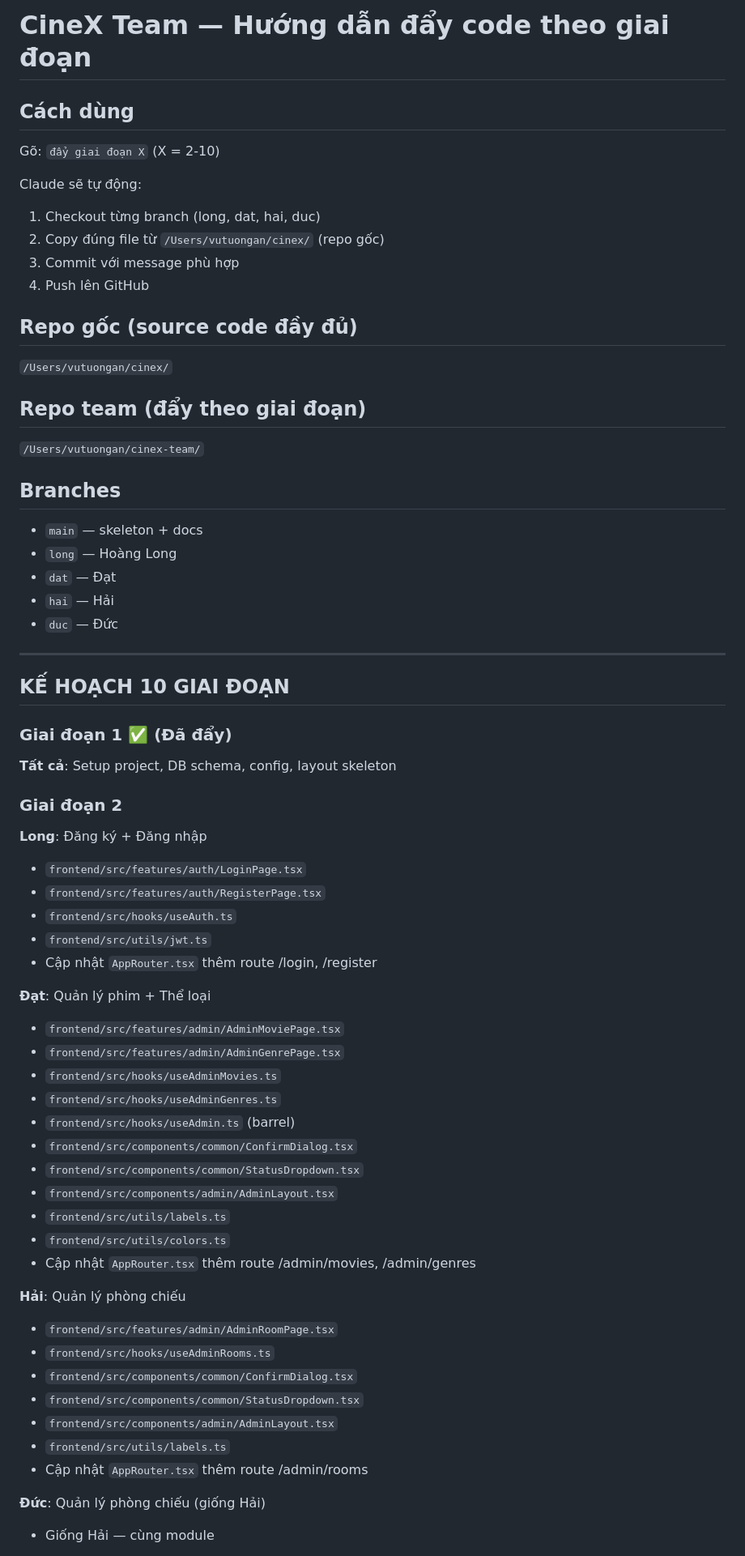
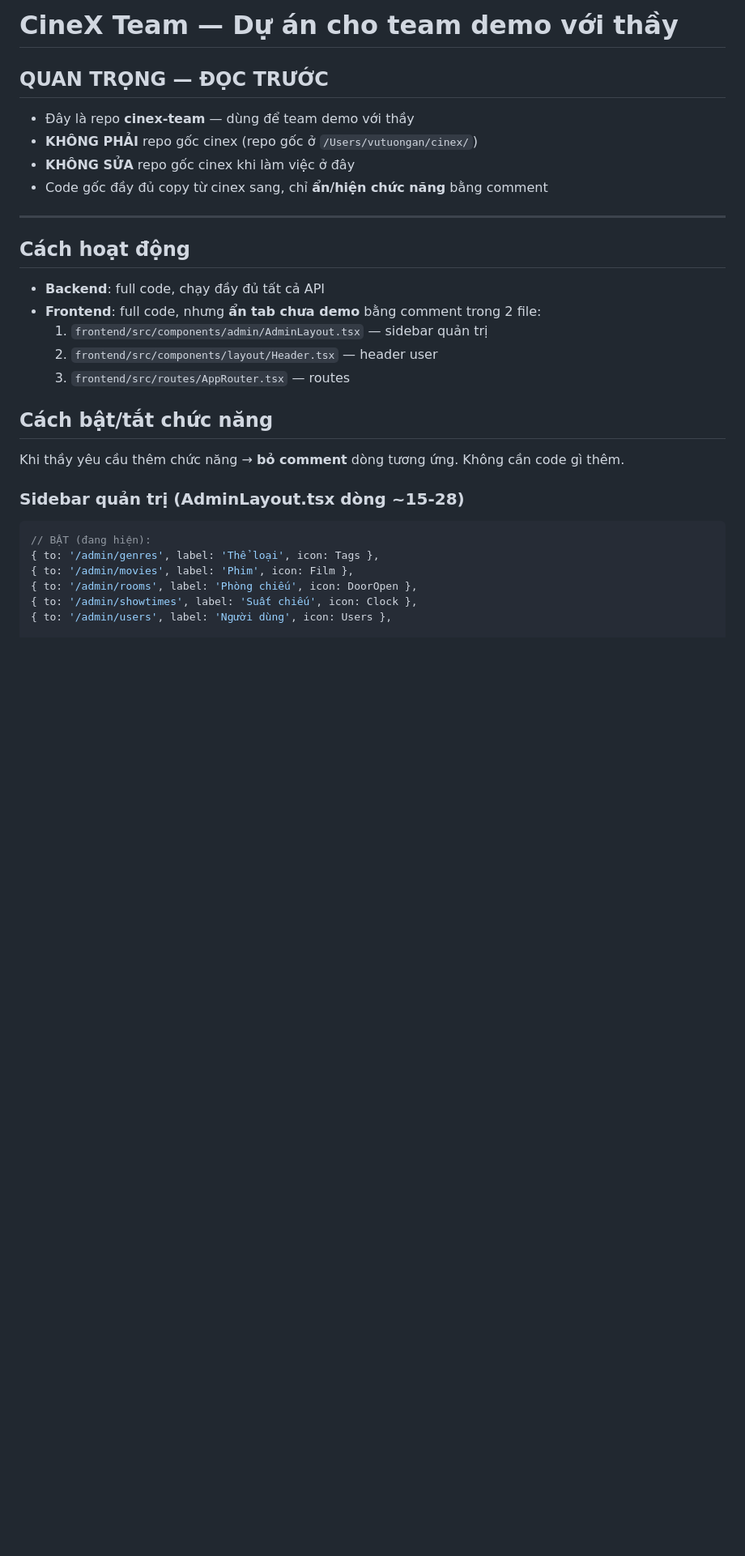
Before and after one commit to duc15102003/NewCineX, a Markdown page: CLAUDE.md, the part around one of its changes. Shown at 81% size. Rendered like a GitHub page; blank space fills up the shorter version.

````diff
--- a/CLAUDE.md
+++ b/CLAUDE.md
@@ -1,65 +1,33 @@
-# CineX Team — Hướng dẫn đẩy code theo giai đoạn
+# CineX Team — Dự án cho team demo với thầy
 
-## Cách dùng
+## QUAN TRỌNG — ĐỌC TRƯỚC
 
-Gõ: `đẩy giai đoạn X` (X = 2-10)
-
-Claude sẽ tự động:
-1. Checkout từng branch (long, dat, hai, duc)
-2. Copy đúng file từ `/Users/vutuongan/cinex/` (repo gốc)
-3. Commit với message phù hợp
-4. Push lên GitHub
-
-## Repo gốc (source code đầy đủ)
-`/Users/vutuongan/cinex/`
-
-## Repo team (đẩy theo giai đoạn)
-`/Users/vutuongan/cinex-team/`
-
-## Branches
-- `main` — skeleton + docs
-- `long` — Hoàng Long
-- `dat` — Đạt
-- `hai` — Hải
-- `duc` — Đức
+- Đây là repo **cinex-team** — dùng để team demo với thầy
+- **KHÔNG PHẢI** repo gốc cinex (repo gốc ở `/Users/vutuongan/cinex/`)
+- **KHÔNG SỬA** repo gốc cinex khi làm việc ở đây
+- Code gốc đầy đủ copy từ cinex sang, chỉ **ẩn/hiện chức năng** bằng comment
 
 ---
 
-## KẾ HOẠCH 10 GIAI ĐOẠN
+## Cách hoạt động
 
-### Giai đoạn 1 ✅ (Đã đẩy)
-**Tất cả**: Setup project, DB schema, config, layout skeleton
+- **Backend**: full code, chạy đầy đủ tất cả API
+- **Frontend**: full code, nhưng **ẩn tab chưa demo** bằng comment trong 2 file:
+  1. `frontend/src/components/admin/AdminLayout.tsx` — sidebar quản trị
+  2. `frontend/src/components/layout/Header.tsx` — header user
+  3. `frontend/src/routes/AppRouter.tsx` — routes
 
-### Giai đoạn 2
-**Long**: Đăng ký + Đăng nhập
-- `frontend/src/features/auth/LoginPage.tsx`
-- `frontend/src/features/auth/RegisterPage.tsx`
-- `frontend/src/hooks/useAuth.ts`
-- `frontend/src/utils/jwt.ts`
-- Cập nhật `AppRouter.tsx` thêm route /login, /register
+## Cách bật/tắt chức năng
 
-**Đạt**: Quản lý phim + Thể loại
-- `frontend/src/features/admin/AdminMoviePage.tsx`
-- `frontend/src/features/admin/AdminGenrePage.tsx`
-- `frontend/src/hooks/useAdminMovies.ts`
-- `frontend/src/hooks/useAdminGenres.ts`
-- `frontend/src/hooks/useAdmin.ts` (barrel)
-- `frontend/src/components/common/ConfirmDialog.tsx`
-- `frontend/src/components/common/StatusDropdown.tsx`
-- `frontend/src/components/admin/AdminLayout.tsx`
-- `frontend/src/utils/labels.ts`
-- `frontend/src/utils/colors.ts`
-- Cập nhật `AppRouter.tsx` thêm route /admin/movies, /admin/genres
+Khi thầy yêu cầu thêm chức năng → **bỏ comment** dòng tương ứng. Không cần code gì thêm.
 
-**Hải**: Quản lý phòng chiếu
-- `frontend/src/features/admin/AdminRoomPage.tsx`
-- `frontend/src/hooks/useAdminRooms.ts`
-- `frontend/src/components/common/ConfirmDialog.tsx`
-- `frontend/src/components/common/StatusDropdown.tsx`
-- `frontend/src/components/admin/AdminLayout.tsx`
-- `frontend/src/utils/labels.ts`
-- Cập nhật `AppRouter.tsx` thêm route /admin/rooms
+### Sidebar quản trị (AdminLayout.tsx dòng ~15-28)
 
-**Đức**: Quản lý phòng chiếu (giống Hải)
-- Giống Hải — cùng module
+```tsx
+// BẬT (đang hiện):
+{ to: '/admin/genres', label: 'Thể loại', icon: Tags },
+{ to: '/admin/movies', label: 'Phim', icon: Film },
+{ to: '/admin/rooms', label: 'Phòng chiếu', icon: DoorOpen },
+{ to: '/admin/showtimes', label: 'Suất chiếu', icon: Clock },
+{ to: '/admin/users', label: 'Người dùng', icon: Users },
 
````
Also changed, not shown: other parts of CLAUDE.md (+87 -151 lines).
